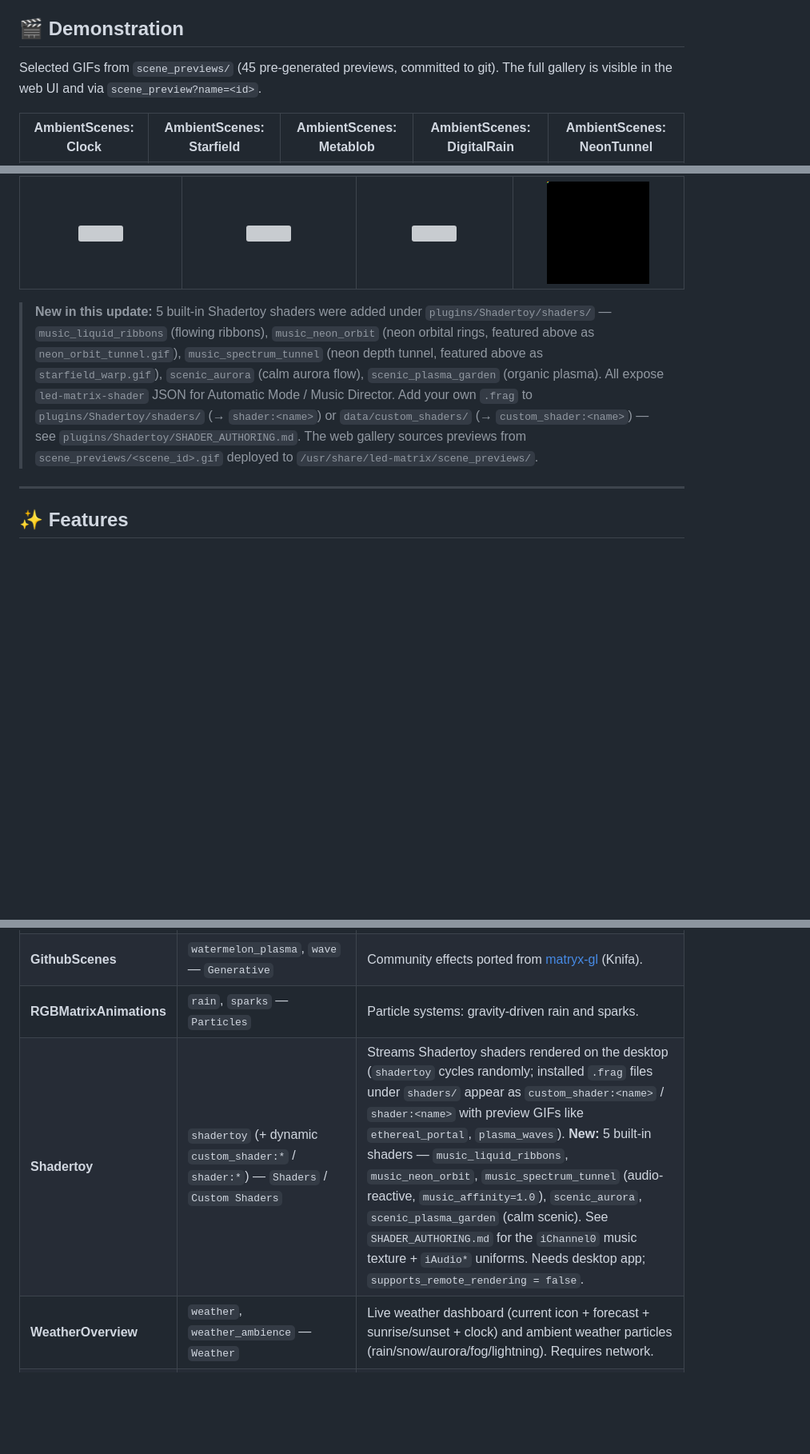
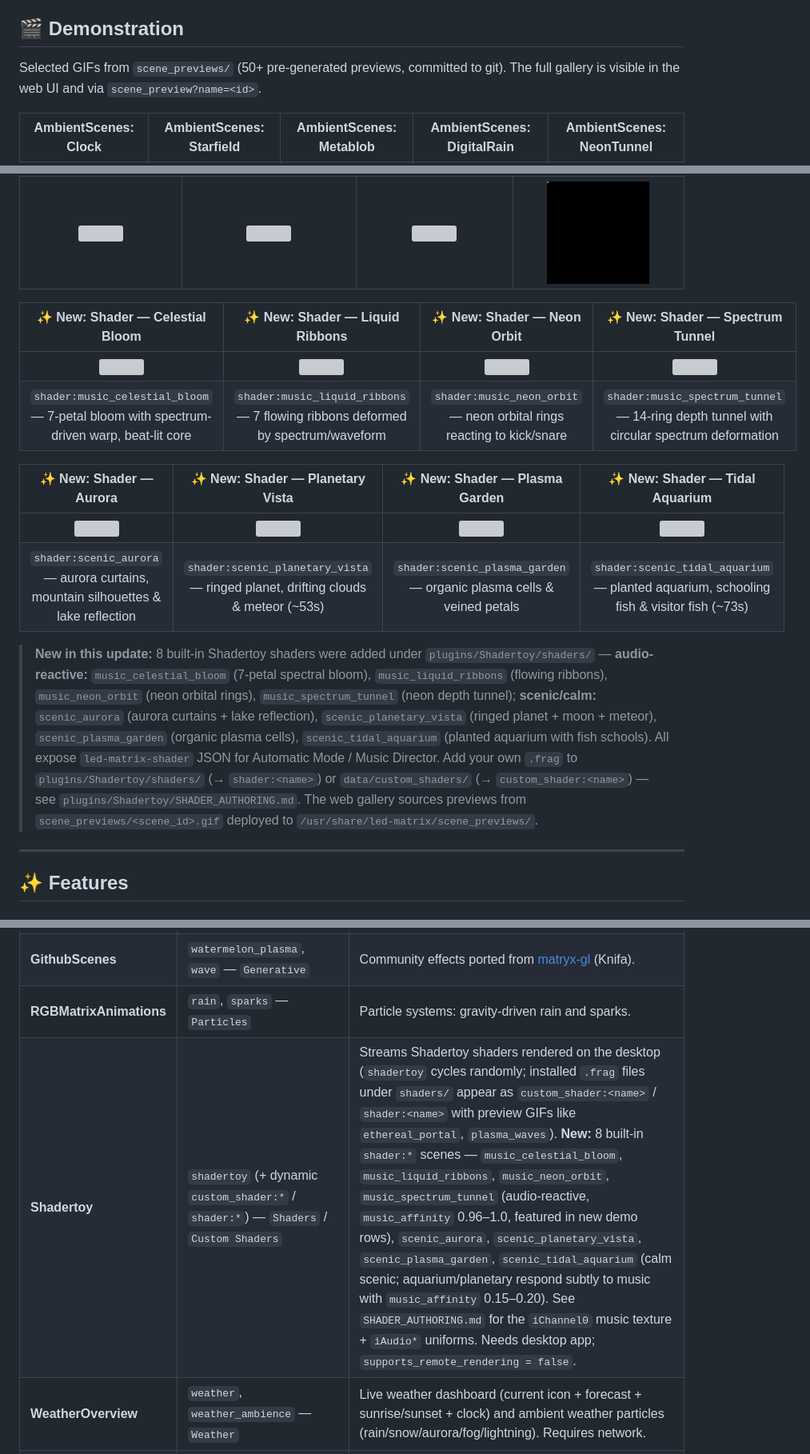
Before and after one commit to sshcrack/led-matrix, a Markdown page: README.md, 3 parts joined by grey strips. Shown at 80% size. GitHub-like rendering; blank space fills up the shorter version; grey boxes are pictures that could not be loaded.

```diff
--- a/README.md
+++ b/README.md
@@ -42,7 +42,7 @@ Transform your space with a **powerful C++ application** that turns RGB LED matr
 
 ## 🎬 Demonstration
 
-Selected GIFs from `scene_previews/` (45 pre-generated previews, committed to git). The full gallery is visible in the web UI and via `scene_preview?name=<id>`.
+Selected GIFs from `scene_previews/` (50+ pre-generated previews, committed to git). The full gallery is visible in the web UI and via `scene_preview?name=<id>`.
 
 <div align="center">
 
@@ -79,9 +78,19 @@ Selected GIFs from `scene_previews/` (45 pre-generated previews, committed to gi
 |:-----------------------:|:--------------------------:|:-----------------------:|:--------------------------:|
 | ![](scene_previews/mobius_fluid_manifold.gif) | ![](scene_previews/rainbow_spiral.gif) | ![](scene_previews/expert_quaternion_julia.gif) | ![](scene_previews/realistic_cloth.gif) |
 
+| **✨ New: Shader — Celestial Bloom** | **✨ New: Shader — Liquid Ribbons** | **✨ New: Shader — Neon Orbit** | **✨ New: Shader — Spectrum Tunnel** |
+|:-----------------------------------:|:-----------------------------------:|:-------------------------------:|:-----------------------------------:|
+| ![](scene_previews/shader:music_celestial_bloom.gif) | ![](scene_previews/shader:music_liquid_ribbons.gif) | ![](scene_previews/shader:music_neon_orbit.gif) | ![](scene_previews/shader:music_spectrum_tunnel.gif) |
+| `shader:music_celestial_bloom` — 7-petal bloom with spectrum-driven warp, beat-lit core | `shader:music_liquid_ribbons` — 7 flowing ribbons deformed by spectrum/waveform | `shader:music_neon_orbit` — neon orbital rings reacting to kick/snare | `shader:music_spectrum_tunnel` — 14-ring depth tunnel with circular spectrum deformation |
+
+| **✨ New: Shader — Aurora** | **✨ New: Shader — Planetary Vista** | **✨ New: Shader — Plasma Garden** | **✨ New: Shader — Tidal Aquarium** |
+|:---------------------------:|:-----------------------------------:|:---------------------------------:|:----------------------------------:|
+| ![](scene_previews/shader:scenic_aurora.gif) | ![](scene_previews/shader:scenic_planetary_vista.gif) | ![](scene_previews/shader:scenic_plasma_garden.gif) | ![](scene_previews/shader:scenic_tidal_aquarium.gif) |
+| `shader:scenic_aurora` — aurora curtains, mountain silhouettes & lake reflection | `shader:scenic_planetary_vista` — ringed planet, drifting clouds & meteor (~53s) | `shader:scenic_plasma_garden` — organic plasma cells & veined petals | `shader:scenic_tidal_aquarium` — planted aquarium, schooling fish & visitor fish (~73s) |
+
 </div>
 
-> **New in this update:** 5 built-in Shadertoy shaders were added under `plugins/Shadertoy/shaders/` — `music_liquid_ribbons` (flowing ribbons), `music_neon_orbit` (neon orbital rings, featured above as `neon_orbit_tunnel.gif`), `music_spectrum_tunnel` (neon depth tunnel, featured above as `starfield_warp.gif`), `scenic_aurora` (calm aurora flow), `scenic_plasma_garden` (organic plasma). All expose `led-matrix-shader` JSON for Automatic Mode / Music Director. Add your own `.frag` to `plugins/Shadertoy/shaders/` (→ `shader:<name>`) or `data/custom_shaders/` (→ `custom_shader:<name>`) — see `plugins/Shadertoy/SHADER_AUTHORING.md`. The web gallery sources previews from `scene_previews/<scene_id>.gif` deployed to `/usr/share/led-matrix/scene_previews/`.
+> **New in this update:** 8 built-in Shadertoy shaders were added under `plugins/Shadertoy/shaders/` — **audio-reactive:** `music_celestial_bloom` (7-petal spectral bloom), `music_liquid_ribbons` (flowing ribbons), `music_neon_orbit` (neon orbital rings), `music_spectrum_tunnel` (neon depth tunnel); **scenic/calm:** `scenic_aurora` (aurora curtains + lake reflection), `scenic_planetary_vista` (ringed planet + moon + meteor), `scenic_plasma_garden` (organic plasma cells), `scenic_tidal_aquarium` (planted aquarium with fish schools). All expose `led-matrix-shader` JSON for Automatic Mode / Music Director. Add your own `.frag` to `plugins/Shadertoy/shaders/` (→ `shader:<name>`) or `data/custom_shaders/` (→ `custom_shader:<name>`) — see `plugins/Shadertoy/SHADER_AUTHORING.md`. The web gallery sources previews from `scene_previews/<scene_id>.gif` deployed to `/usr/share/led-matrix/scene_previews/`.
 
 ---
 ## ✨ Features
@@ -111,7 +120,7 @@ Selected GIFs from `scene_previews/` (45 pre-generated previews, committed to gi
 | **GenerativeScenes** | `reaction_diffusion`, `boids`, `falling_sand` — `Generative` | Emergent simulations: Gray-Scott reaction-diffusion, Boids flocking, Falling Sand automata. |
 | **GithubScenes** | `watermelon_plasma`, `wave` — `Generative` | Community effects ported from [matryx-gl](https://github.com/Knifa/matryx-gl) (Knifa). |
 | **RGBMatrixAnimations** | `rain`, `sparks` — `Particles` | Particle systems: gravity-driven rain and sparks. |
-| **Shadertoy** | `shadertoy` (+ dynamic `custom_shader:*` / `shader:*`) — `Shaders` / `Custom Shaders` | Streams Shadertoy shaders rendered on the desktop (`shadertoy` cycles randomly; installed `.frag` files under `shaders/` appear as `custom_shader:<name>` / `shader:<name>` with preview GIFs like `ethereal_portal`, `plasma_waves`). **New:** 5 built-in shaders — `music_liquid_ribbons`, `music_neon_orbit`, `music_spectrum_tunnel` (audio-reactive, `music_affinity=1.0`), `scenic_aurora`, `scenic_plasma_garden` (calm scenic). See `SHADER_AUTHORING.md` for the `iChannel0` music texture + `iAudio*` uniforms. Needs desktop app; `supports_remote_rendering = false`. |
+| **Shadertoy** | `shadertoy` (+ dynamic `custom_shader:*` / `shader:*`) — `Shaders` / `Custom Shaders` | Streams Shadertoy shaders rendered on the desktop (`shadertoy` cycles randomly; installed `.frag` files under `shaders/` appear as `custom_shader:<name>` / `shader:<name>` with preview GIFs like `ethereal_portal`, `plasma_waves`). **New:** 8 built-in `shader:*` scenes — `music_celestial_bloom`, `music_liquid_ribbons`, `music_neon_orbit`, `music_spectrum_tunnel` (audio-reactive, `music_affinity` 0.96–1.0, featured in new demo rows), `scenic_aurora`, `scenic_planetary_vista`, `scenic_plasma_garden`, `scenic_tidal_aquarium` (calm scenic; aquarium/planetary respond subtly to music with `music_affinity` 0.15–0.20). See `SHADER_AUTHORING.md` for the `iChannel0` music texture + `iAudio*` uniforms. Needs desktop app; `supports_remote_rendering = false`. |
 | **WeatherOverview** | `weather`, `weather_ambience` — `Weather` | Live weather dashboard (current icon + forecast + sunrise/sunset + clock) and ambient weather particles (rain/snow/aurora/fog/lightning). Requires network. |
 | **SpotifyScenes** | `spotify` — `Media` | Shows current Spotify cover art with transitions. OAuth; deterministic `spotify.playback` preview fixture so previews need no credentials. |
 | **SpotifyMV** | `spotifymv` — `Media` | Auto-plays YouTube music videos for the current Spotify track (yt-dlp + ffmpeg on desktop, muted video piped via UDP to Pi; `prepare_runtime` pre-warms while another scene is active). |
```
Also changed, not shown: other parts of README.md (+3 -4 lines).
